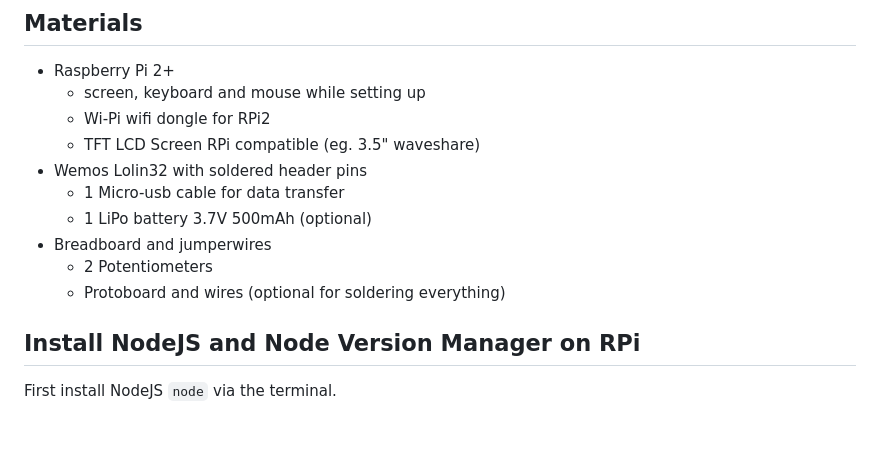
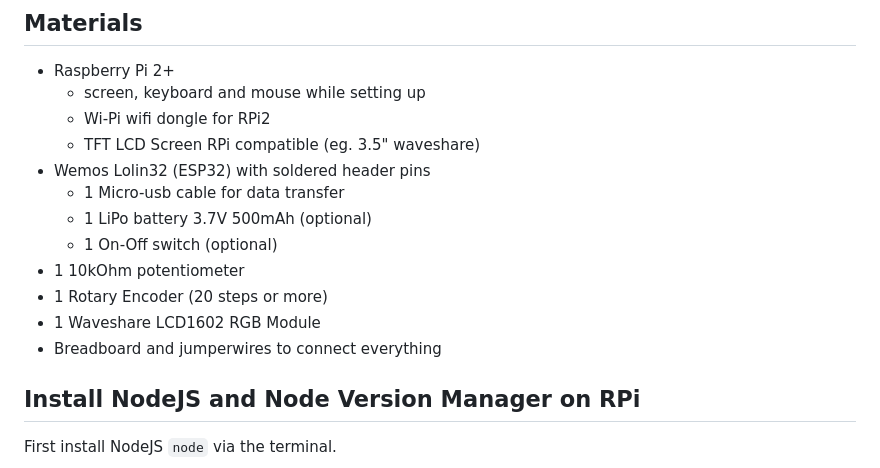
Before and after one commit to tmhglnd/abstraction-minified, a Markdown page: README.md, the part around the change. GitHub-like rendering; blank space fills up the shorter version.

Commit message:
updated material list

```diff
--- a/README.md
+++ b/README.md
@@ -47,12 +47,14 @@ It is possible to run this installation on a Raspberry Pi 4+ (3 or 2 are also po
 	- screen, keyboard and mouse while setting up
 	- Wi-Pi wifi dongle for RPi2
 	- TFT LCD Screen RPi compatible (eg. 3.5" waveshare)
-- Wemos Lolin32 with soldered header pins
+- Wemos Lolin32 (ESP32) with soldered header pins
 	- 1 Micro-usb cable for data transfer
 	- 1 LiPo battery 3.7V 500mAh (optional)
-- Breadboard and jumperwires
-	- 2 Potentiometers
-	- Protoboard and wires (optional for soldering everything)
+	- 1 On-Off switch (optional)
+- 1 10kOhm potentiometer
+- 1 Rotary Encoder (20 steps or more)
+- 1 Waveshare LCD1602 RGB Module
+- Breadboard and jumperwires to connect everything
 
 ## Install NodeJS and Node Version Manager on RPi
 
```
